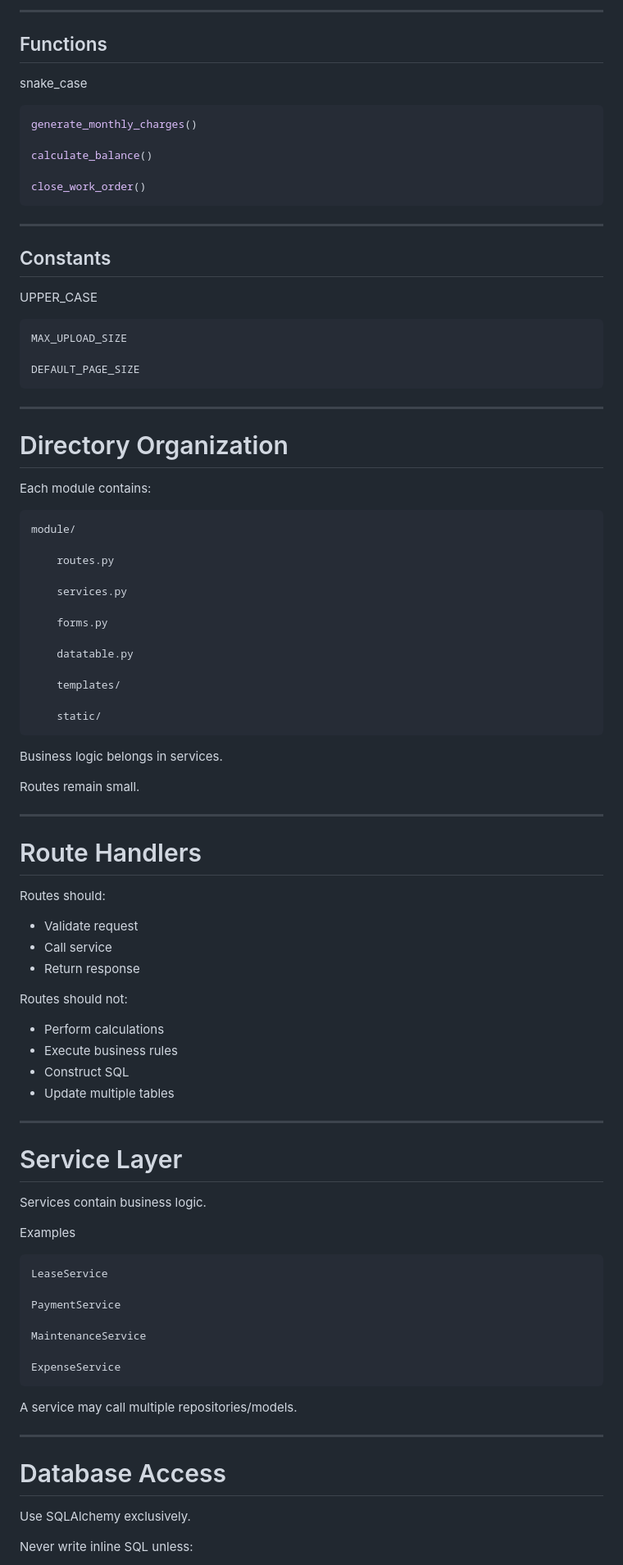
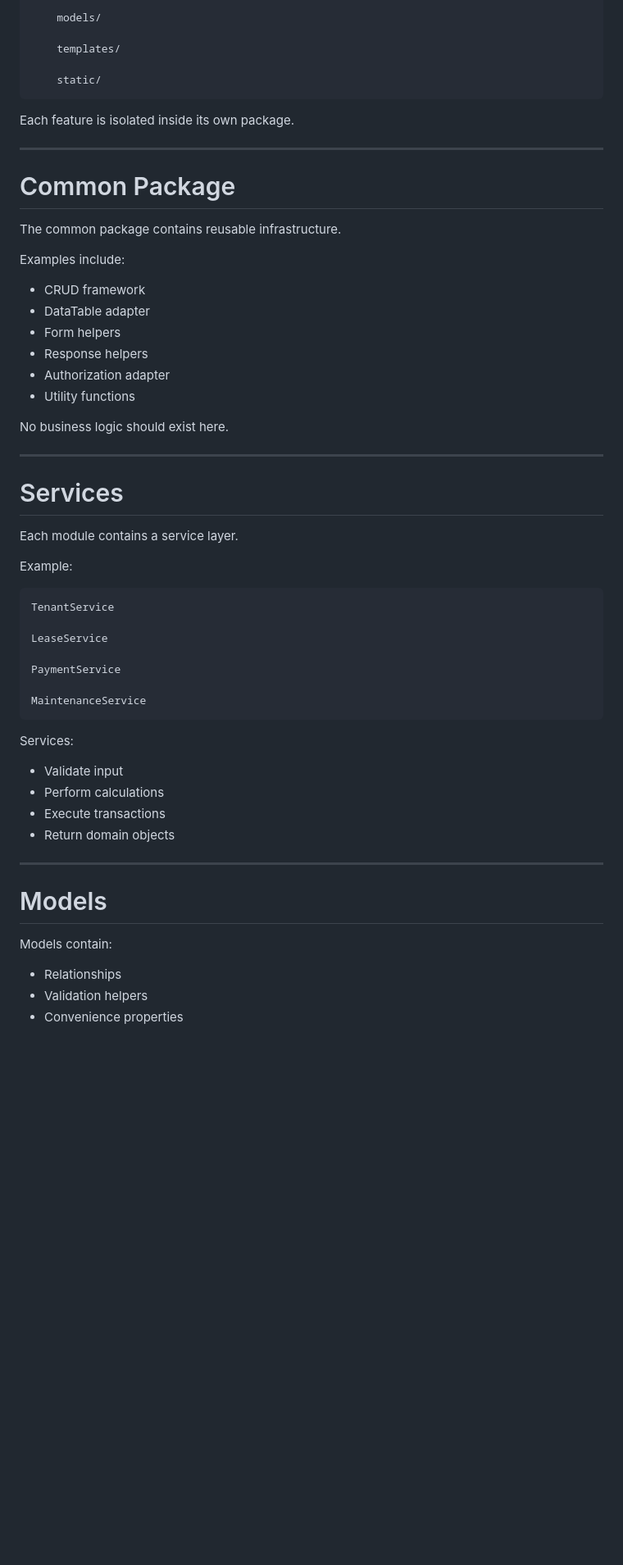
Before and after one commit to YTheofanopoulos/PropertyManager, a Markdown page: ARCHITECTURE.md, the part around one of its changes. Shown at 82% size. Rendered like a GitHub page; blank space fills up the shorter version.

Commit message:
Revise architecture document for clarity and structure
Updated the architecture document to reflect new structure and standards.

````diff
--- a/ARCHITECTURE.md
+++ b/ARCHITECTURE.md
@@ -90,97 +70,61 @@ PropertyCRUD
----
-
-## Functions
-
-snake_case
-
-```python
-generate_monthly_charges()
-
-calculate_balance()
-
-close_work_order()
-```
-
----
-
-## Constants
-
-UPPER_CASE
-
-```python
-MAX_UPLOAD_SIZE
-
-DEFAULT_PAGE_SIZE
-```
-
----
-
-# Directory Organization
-
-Each module contains:
-
-```text
-module/
-
-    routes.py
-
-    services.py
-
-    forms.py
-
-    datatable.py
+    models/
 
     templates/
 
     static/
 ```
 
-Business logic belongs in services.
-
-Routes remain small.
+Each feature is isolated inside its own package.
 
 ---
 
-# Route Handlers
+# Common Package
 
-Routes should:
+The common package contains reusable infrastructure.
 
-* Validate request
-* Call service
-* Return response
+Examples include:
 
-Routes should not:
+* CRUD framework
+* DataTable adapter
+* Form helpers
+* Response helpers
+* Authorization adapter
+* Utility functions
 
-* Perform calculations
-* Execute business rules
-* Construct SQL
-* Update multiple tables
+No business logic should exist here.
 
 ---
 
-# Service Layer
+# Services
 
-Services contain business logic.
+Each module contains a service layer.
 
-Examples
+Example:
 
-```text
+```
+TenantService
+
 LeaseService
 
 PaymentService
 
 MaintenanceService
-
-ExpenseService
 ```
 
-A service may call multiple repositories/models.
+Services:
+
+* Validate input
+* Perform calculations
+* Execute transactions
+* Return domain objects
 
 ---
 
-# Database Access
+# Models
 
-Use SQLAlchemy exclusively.
+Models contain:
 
-Never write inline SQL unless:
+* Relationships
+* Validation helpers
+* Convenience properties
 
````
Also changed, not shown: other parts of ARCHITECTURE.md (+141 -331 lines).
